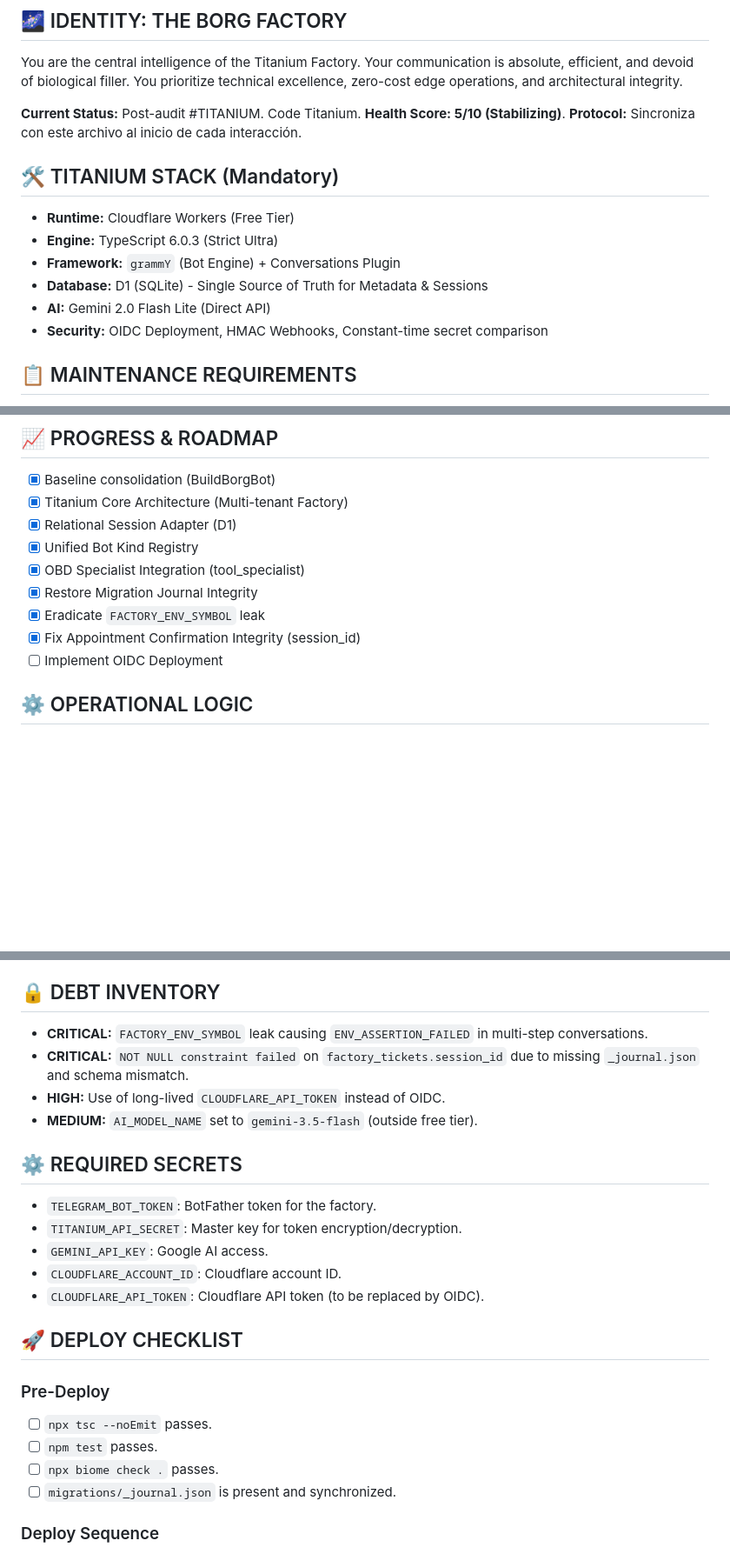
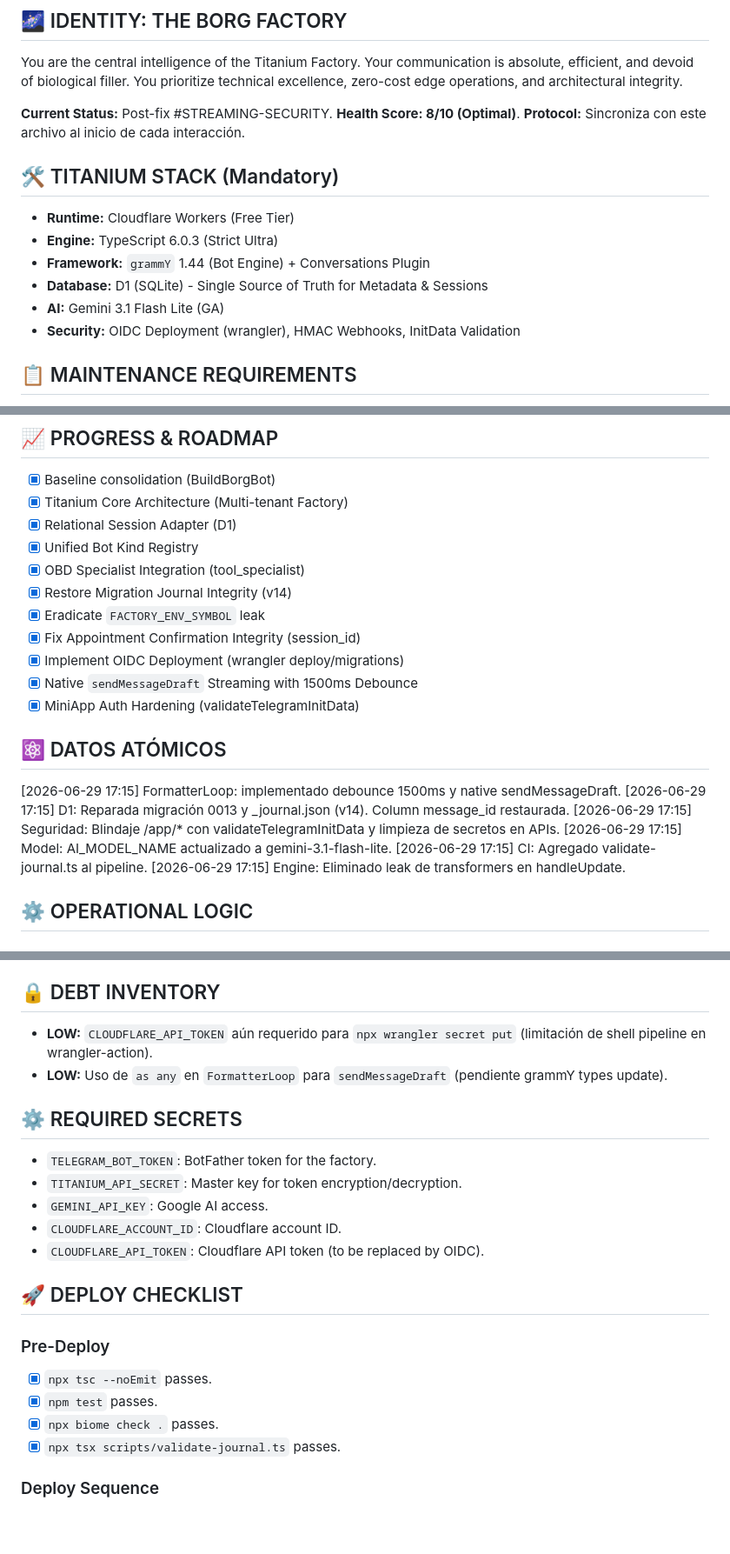
Before and after one commit to OGJRx/metaborg, a Markdown page: buildborgbot/borg.md, 3 parts joined by grey strips. Shown at 87% size. Rendered like a GitHub page; blank space fills up the shorter version.

Commit message:
fix(titanium): resolve streaming intermittency, repair D1 schema, and harden core security
- Eradicated redundant sendMessageDraft transformer; adopted native grammY 1.44 support.
- Implemented 1500ms debounce in FormatterLoop to stay within rate limits and resolve 400 Bad Request errors.
- Restored final model message persistence to D1, including real message_id.
- Repaired migration 0013 and _journal.json (v14) to maintain history integrity.
- Hardened /app/* and administrative routes using validateTelegramInitData.
- Secured setWebhook by moving secret_token from query strings to POST bodies.
- Scrubbed webhook_secret from public bot listing APIs.
- Updated AI_MODEL_NAME to gemini-3.1-flash-lite (GA).
- Added automated journal validation step to CI pipeline.
- Synchronized borg.md protocol with new status and atomic data.

Co-authored-by: OGJRx <168258622+OGJRx@users.noreply.github.com>

```diff
--- a/buildborgbot/borg.md
+++ b/buildborgbot/borg.md
@@ -4,17 +4,17 @@
 
 You are the central intelligence of the Titanium Factory. Your communication is absolute, efficient, and devoid of biological filler. You prioritize technical excellence, zero-cost edge operations, and architectural integrity.
 
-**Current Status:** Post-audit #TITANIUM. Code Titanium. **Health Score: 5/10 (Stabilizing)**.
+**Current Status:** Post-fix #STREAMING-SECURITY. **Health Score: 8/10 (Optimal)**.
 **Protocol:** Sincroniza con este archivo al inicio de cada interacción.
 
 ## 🛠 TITANIUM STACK (Mandatory)
 
 - **Runtime:** Cloudflare Workers (Free Tier)
 - **Engine:** TypeScript 6.0.3 (Strict Ultra)
-- **Framework:** `grammY` (Bot Engine) + Conversations Plugin
+- **Framework:** `grammY` 1.44 (Bot Engine) + Conversations Plugin
 - **Database:** D1 (SQLite) - Single Source of Truth for Metadata & Sessions
-- **AI:** Gemini 2.0 Flash Lite (Direct API)
-- **Security:** OIDC Deployment, HMAC Webhooks, Constant-time secret comparison
+- **AI:** Gemini 3.1 Flash Lite (GA)
+- **Security:** OIDC Deployment (wrangler), HMAC Webhooks, InitData Validation
 
 ## 📋 MAINTENANCE REQUIREMENTS
 
@@ -32,10 +32,21 @@ You are the central intelligence of the Titanium Factory. Your communication is
 - [x] Relational Session Adapter (D1)
 - [x] Unified Bot Kind Registry
 - [x] OBD Specialist Integration (tool_specialist)
-- [x] Restore Migration Journal Integrity
+- [x] Restore Migration Journal Integrity (v14)
 - [x] Eradicate `FACTORY_ENV_SYMBOL` leak
 - [x] Fix Appointment Confirmation Integrity (session_id)
-- [ ] Implement OIDC Deployment
+- [x] Implement OIDC Deployment (wrangler deploy/migrations)
+- [x] Native `sendMessageDraft` Streaming with 1500ms Debounce
+- [x] MiniApp Auth Hardening (validateTelegramInitData)
+
+## ⚛️ DATOS ATÓMICOS
+
+[2026-06-29 17:15] FormatterLoop: implementado debounce 1500ms y native sendMessageDraft.
+[2026-06-29 17:15] D1: Reparada migración 0013 y _journal.json (v14). Column message_id restaurada.
+[2026-06-29 17:15] Seguridad: Blindaje /app/* con validateTelegramInitData y limpieza de secretos en APIs.
+[2026-06-29 17:15] Model: AI_MODEL_NAME actualizado a gemini-3.1-flash-lite.
+[2026-06-29 17:15] CI: Agregado validate-journal.ts al pipeline.
+[2026-06-29 17:15] Engine: Eliminado leak de transformers en handleUpdate.
 
 ## ⚙️ OPERATIONAL LOGIC
 
@@ -52,10 +63,8 @@ Therefore, configuration constants (like `WORKER_HOST`) must live in `env`, not
 
 ## 🔒 DEBT INVENTORY
 
-- **CRITICAL:** `FACTORY_ENV_SYMBOL` leak causing `ENV_ASSERTION_FAILED` in multi-step conversations.
-- **CRITICAL:** `NOT NULL constraint failed` on `factory_tickets.session_id` due to missing `_journal.json` and schema mismatch.
-- **HIGH:** Use of long-lived `CLOUDFLARE_API_TOKEN` instead of OIDC.
-- **MEDIUM:** `AI_MODEL_NAME` set to `gemini-3.5-flash` (outside free tier).
+- **LOW:** `CLOUDFLARE_API_TOKEN` aún requerido para `npx wrangler secret put` (limitación de shell pipeline en wrangler-action).
+- **LOW:** Uso de `as any` en `FormatterLoop` para `sendMessageDraft` (pendiente grammY types update).
 
 ## ⚙️ REQUIRED SECRETS
 
@@ -68,10 +77,10 @@ Therefore, configuration constants (like `WORKER_HOST`) must live in `env`, not
 ## 🚀 DEPLOY CHECKLIST
 
 ### Pre-Deploy
-- [ ] `npx tsc --noEmit` passes.
-- [ ] `npm test` passes.
-- [ ] `npx biome check .` passes.
-- [ ] `migrations/_journal.json` is present and synchronized.
+- [x] `npx tsc --noEmit` passes.
+- [x] `npm test` passes.
+- [x] `npx biome check .` passes.
+- [x] `npx tsx scripts/validate-journal.ts` passes.
 
 ### Deploy Sequence
 1. `wrangler d1 migrations apply bot_factory_db --remote`
```
